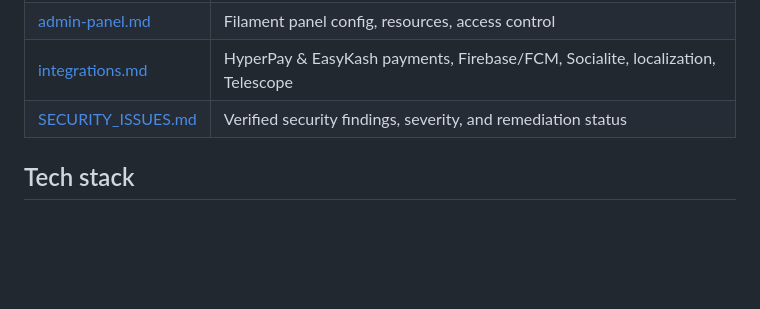
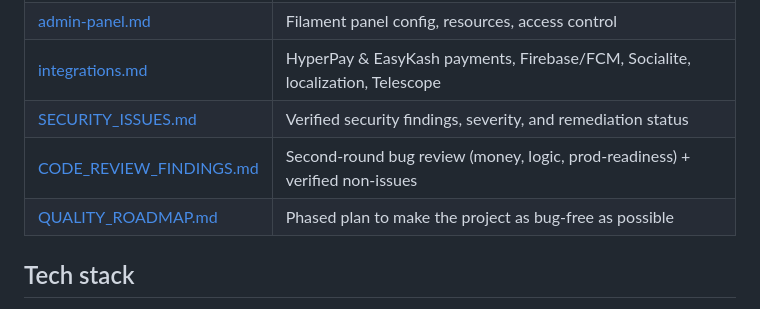
Before and after one commit to khaledtarek54/fannan, a Markdown page: docs/README.md, the part around the change. Drawn GitHub-style; blank space fills up the shorter version.

Commit message:
docs: add QUALITY_ROADMAP.md (phased plan to reach near bug-free) + index links

```diff
--- a/docs/README.md
+++ b/docs/README.md
@@ -14,6 +14,8 @@ This `docs/` folder documents the system for maintenance and future enhancement.
 | [admin-panel.md](admin-panel.md) | Filament panel config, resources, access control |
 | [integrations.md](integrations.md) | HyperPay & EasyKash payments, Firebase/FCM, Socialite, localization, Telescope |
 | [SECURITY_ISSUES.md](SECURITY_ISSUES.md) | Verified security findings, severity, and remediation status |
+| [CODE_REVIEW_FINDINGS.md](CODE_REVIEW_FINDINGS.md) | Second-round bug review (money, logic, prod-readiness) + verified non-issues |
+| [QUALITY_ROADMAP.md](QUALITY_ROADMAP.md) | Phased plan to make the project as bug-free as possible |
 
 ## Tech stack
 
```
Also changed, not shown: docs/QUALITY_ROADMAP.md (added, +91 -0 lines).
